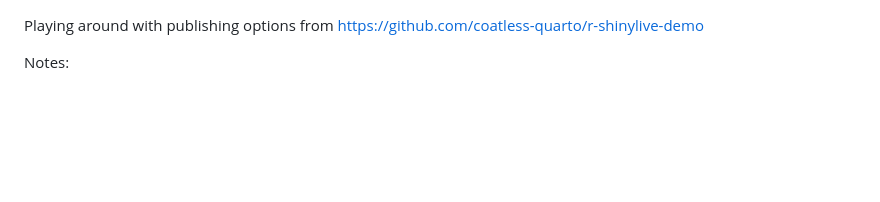
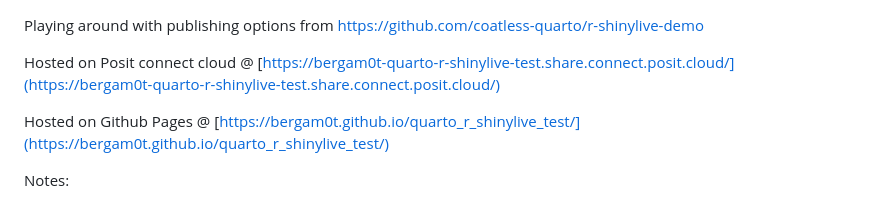
Before and after one commit to Bergam0t/quarto_r_shinylive_test, a Markdown page: README.md, the part around the change. Drawn GitHub-style; blank space fills up the shorter version.

Commit message:
Update links in readme

```diff
--- a/README.md
+++ b/README.md
@@ -1,4 +1,8 @@
 Playing around with publishing options from https://github.com/coatless-quarto/r-shinylive-demo
+
+Hosted on Posit connect cloud @ [https://bergam0t-quarto-r-shinylive-test.share.connect.posit.cloud/](https://bergam0t-quarto-r-shinylive-test.share.connect.posit.cloud/)
+
+Hosted on Github Pages @ [https://bergam0t.github.io/quarto_r_shinylive_test/](https://bergam0t.github.io/quarto_r_shinylive_test/)
 
 Notes:
 
```
